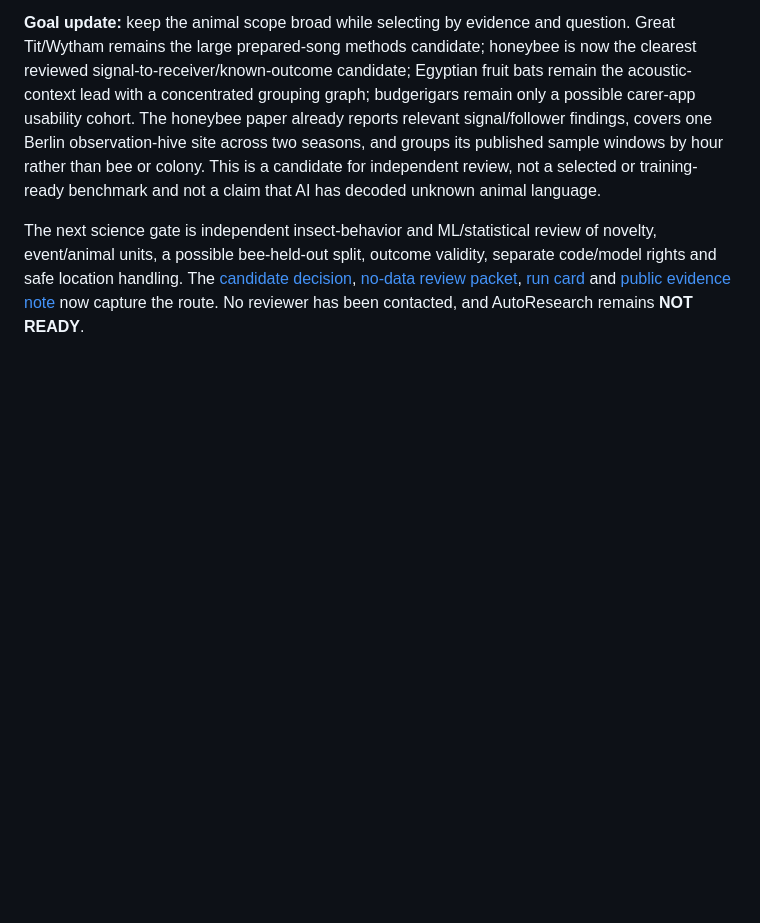
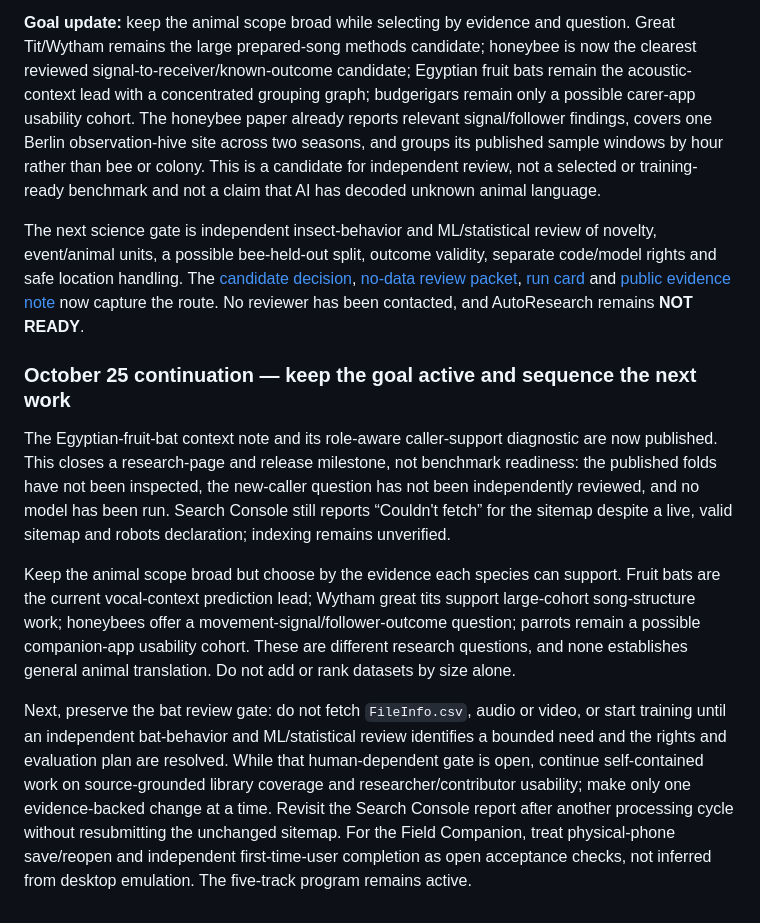
Before and after one commit to Metivity/talk2nature, a Markdown page: docs/GOAL.md, the part around the change. Drawn GitHub-style; blank space fills up the shorter version.

Commit message:
Refresh active project goal and next gates

```diff
--- a/docs/GOAL.md
+++ b/docs/GOAL.md
@@ -717,3 +717,11 @@ The user asked whether Talk2Nature can start from an existing large animal datas
 **Goal update:** keep the animal scope broad while selecting by evidence and question. Great Tit/Wytham remains the large prepared-song methods candidate; honeybee is now the clearest reviewed signal-to-receiver/known-outcome candidate; Egyptian fruit bats remain the acoustic-context lead with a concentrated grouping graph; budgerigars remain only a possible carer-app usability cohort. The honeybee paper already reports relevant signal/follower findings, covers one Berlin observation-hive site across two seasons, and groups its published sample windows by hour rather than bee or colony. This is a candidate for independent review, not a selected or training-ready benchmark and not a claim that AI has decoded unknown animal language.
 
 The next science gate is independent insect-behavior and ML/statistical review of novelty, event/animal units, a possible bee-held-out split, outcome validity, separate code/model rights and safe location handling. The [candidate decision](FIRST_DATASET_DECISION.md), [no-data review packet](FIRST_DATASET_REVIEW_PACKET.md), [run card](BENCHMARK_CANDIDATE_RUN_CARD.md) and [public evidence note](../research/honeybee-dance-following-2023/) now capture the route. No reviewer has been contacted, and AutoResearch remains **NOT READY**.
+
+### October 25 continuation — keep the goal active and sequence the next work
+
+The Egyptian-fruit-bat context note and its role-aware caller-support diagnostic are now published. This closes a research-page and release milestone, not benchmark readiness: the published folds have not been inspected, the new-caller question has not been independently reviewed, and no model has been run. Search Console still reports “Couldn't fetch” for the sitemap despite a live, valid sitemap and robots declaration; indexing remains unverified.
+
+Keep the animal scope broad but choose by the evidence each species can support. Fruit bats are the current vocal-context prediction lead; Wytham great tits support large-cohort song-structure work; honeybees offer a movement-signal/follower-outcome question; parrots remain a possible companion-app usability cohort. These are different research questions, and none establishes general animal translation. Do not add or rank datasets by size alone.
+
+Next, preserve the bat review gate: do not fetch `FileInfo.csv`, audio or video, or start training until an independent bat-behavior and ML/statistical review identifies a bounded need and the rights and evaluation plan are resolved. While that human-dependent gate is open, continue self-contained work on source-grounded library coverage and researcher/contributor usability; make only one evidence-backed change at a time. Revisit the Search Console report after another processing cycle without resubmitting the unchanged sitemap. For the Field Companion, treat physical-phone save/reopen and independent first-time-user completion as open acceptance checks, not inferred from desktop emulation. The five-track program remains active.
```
